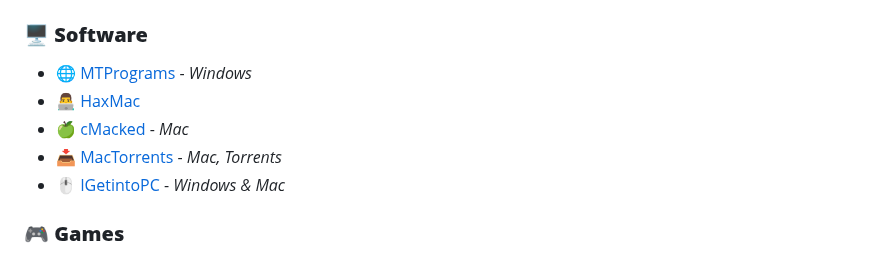
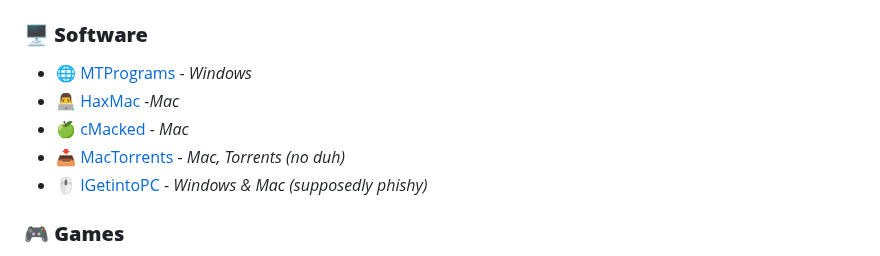
Before and after one commit to M1noa/how, a Markdown page: README.md, the part around the change. Rendered like a GitHub page.

```diff
--- a/README.md
+++ b/README.md
@@ -2,10 +2,10 @@
 
 ### 🖥️ **Software**
 - 🌐 [MTPrograms](https://programs.themicrotech.net/) - *Windows*
-- 👨‍💻 [HaxMac](https://haxmac.cc/)
+- 👨‍💻 [HaxMac](https://haxmac.cc/) -*Mac*
 - 🍏 [cMacked](https://cmacked.com/) - *Mac*
-- 📥 [MacTorrents](https://www.torrentmac.net/) - *Mac, Torrents*
-- 🖱️ [IGetintoPC](https://igetintopc.com) - *Windows & Mac*
+- 📥 [MacTorrents](https://www.torrentmac.net/) - *Mac, Torrents (no duh)*
+- 🖱️ [IGetintoPC](https://igetintopc.com) - *Windows & Mac (supposedly phishy)*
 
 ### 🎮 **Games**
 - 🎲 [Game Drive](https://gamedrive.org/)
```
